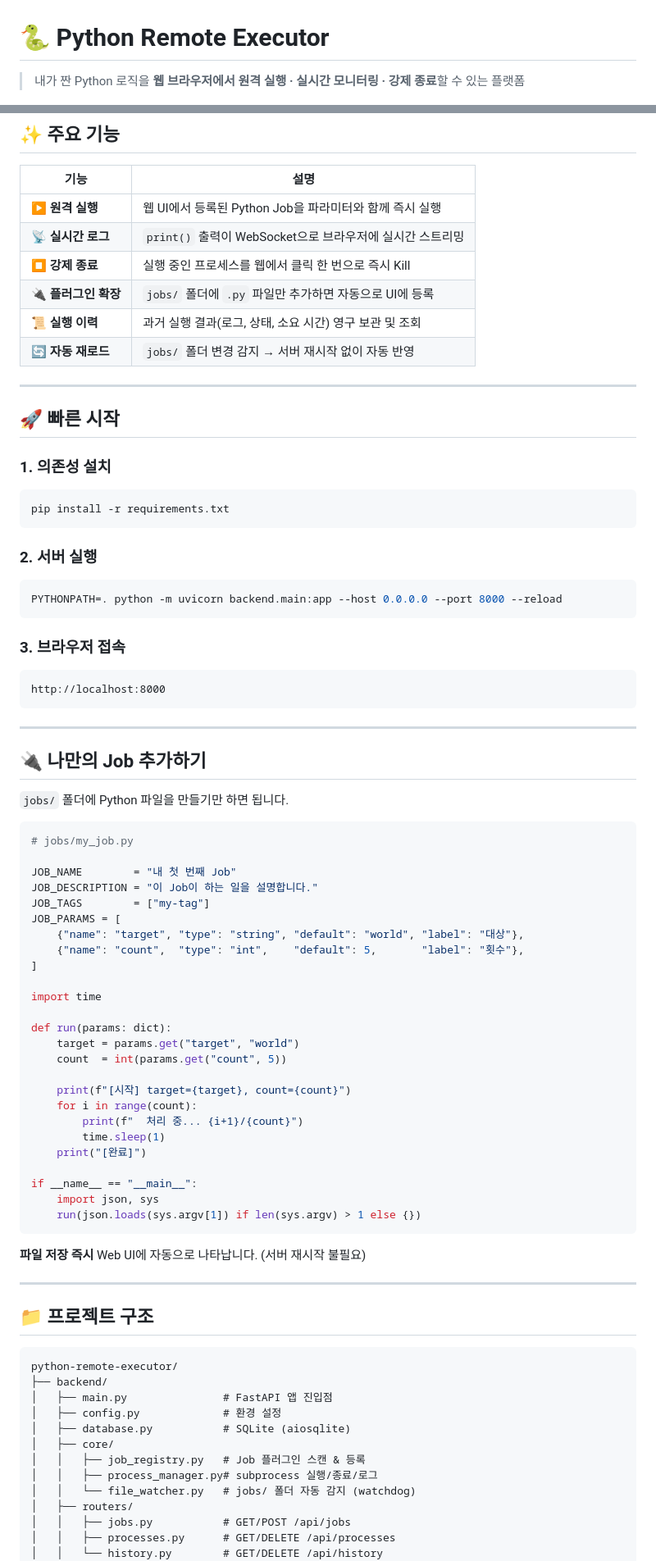
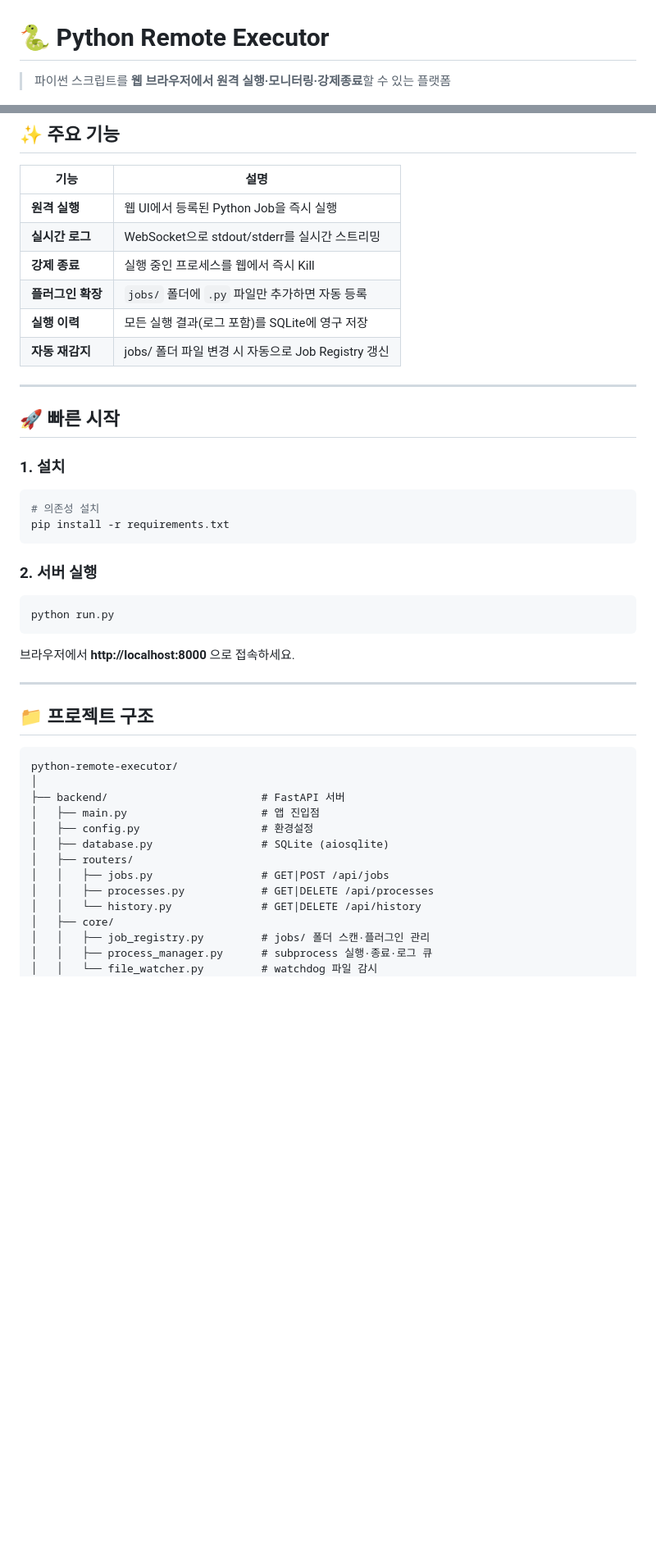
Before and after one commit to joonooimo-star/python-remote-executor, a Markdown page: README.md, 2 parts joined by grey strips. Shown at 82% size. Rendered like a GitHub page; blank space fills up the shorter version.

````diff
--- a/README.md
+++ b/README.md
@@ -1,4 +1,4 @@
 # 🐍 Python Remote Executor
 
-> 내가 짠 Python 로직을 **웹 브라우저에서 원격 실행 · 실시간 모니터링 · 강제 종료**할 수 있는 플랫폼
+> 파이썬 스크립트를 **웹 브라우저에서 원격 실행·모니터링·강제종료**할 수 있는 플랫폼
 
@@ -12,70 +11,31 @@
 
 | 기능 | 설명 |
 |------|------|
-| **▶ 원격 실행** | 웹 UI에서 등록된 Python Job을 파라미터와 함께 즉시 실행 |
-| **📡 실시간 로그** | `print()` 출력이 WebSocket으로 브라우저에 실시간 스트리밍 |
-| **⏹ 강제 종료** | 실행 중인 프로세스를 웹에서 클릭 한 번으로 즉시 Kill |
-| **🔌 플러그인 확장** | `jobs/` 폴더에 `.py` 파일만 추가하면 자동으로 UI에 등록 |
-| **📜 실행 이력** | 과거 실행 결과(로그, 상태, 소요 시간) 영구 보관 및 조회 |
-| **🔄 자동 재로드** | `jobs/` 폴더 변경 감지 → 서버 재시작 없이 자동 반영 |
+| **원격 실행** | 웹 UI에서 등록된 Python Job을 즉시 실행 |
+| **실시간 로그** | WebSocket으로 stdout/stderr를 실시간 스트리밍 |
+| **강제 종료** | 실행 중인 프로세스를 웹에서 즉시 Kill |
+| **플러그인 확장** | `jobs/` 폴더에 `.py` 파일만 추가하면 자동 등록 |
+| **실행 이력** | 모든 실행 결과(로그 포함)를 SQLite에 영구 저장 |
+| **자동 재감지** | jobs/ 폴더 파일 변경 시 자동으로 Job Registry 갱신 |
 
 ---
 
 ## 🚀 빠른 시작
 
-### 1. 의존성 설치
+### 1. 설치
 
 ```bash
+# 의존성 설치
 pip install -r requirements.txt
 ```
 
 ### 2. 서버 실행
 
 ```bash
-PYTHONPATH=. python -m uvicorn backend.main:app --host 0.0.0.0 --port 8000 --reload
+python run.py
 ```
 
-### 3. 브라우저 접속
-
-```
-http://localhost:8000
-```
-
----
-
-## 🔌 나만의 Job 추가하기
-
-`jobs/` 폴더에 Python 파일을 만들기만 하면 됩니다.
-
-```python
-# jobs/my_job.py
-
-JOB_NAME        = "내 첫 번째 Job"
-JOB_DESCRIPTION = "이 Job이 하는 일을 설명합니다."
-JOB_TAGS        = ["my-tag"]
-JOB_PARAMS = [
-    {"name": "target", "type": "string", "default": "world", "label": "대상"},
-    {"name": "count",  "type": "int",    "default": 5,       "label": "횟수"},
-]
-
-import time
-
-def run(params: dict):
-    target = params.get("target", "world")
-    count  = int(params.get("count", 5))
-
-    print(f"[시작] target={target}, count={count}")
-    for i in range(count):
-        print(f"  처리 중... {i+1}/{count}")
-        time.sleep(1)
-    print("[완료]")
-
-if __name__ == "__main__":
-    import json, sys
-    run(json.loads(sys.argv[1]) if len(sys.argv) > 1 else {})
-```
-
-**파일 저장 즉시** Web UI에 자동으로 나타납니다. (서버 재시작 불필요)
+브라우저에서 **http://localhost:8000** 으로 접속하세요.
 
 ---
 
@@ -83,16 +43,17 @@ if __name__ == "__main__":
 
 ```
 python-remote-executor/
-├── backend/
-│   ├── main.py               # FastAPI 앱 진입점
-│   ├── config.py             # 환경 설정
-│   ├── database.py           # SQLite (aiosqlite)
+│
+├── backend/                        # FastAPI 서버
+│   ├── main.py                     # 앱 진입점
+│   ├── config.py                   # 환경설정
+│   ├── database.py                 # SQLite (aiosqlite)
+│   ├── routers/
+│   │   ├── jobs.py                 # GET|POST /api/jobs
+│   │   ├── processes.py            # GET|DELETE /api/processes
+│   │   └── history.py              # GET|DELETE /api/history
 │   ├── core/
-│   │   ├── job_registry.py   # Job 플러그인 스캔 & 등록
-│   │   ├── process_manager.py# subprocess 실행/종료/로그
-│   │   └── file_watcher.py   # jobs/ 폴더 자동 감지 (watchdog)
-│   ├── routers/
-│   │   ├── jobs.py           # GET/POST /api/jobs
-│   │   ├── processes.py      # GET/DELETE /api/processes
-│   │   └── history.py        # GET/DELETE /api/history
+│   │   ├── job_registry.py         # jobs/ 폴더 스캔·플러그인 관리
+│   │   ├── process_manager.py      # subprocess 실행·종료·로그 큐
+│   │   └── file_watcher.py         # watchdog 파일 감시
 │   └── websocket/
````
Also changed, not shown: other parts of README.md (+87 -29 lines).
